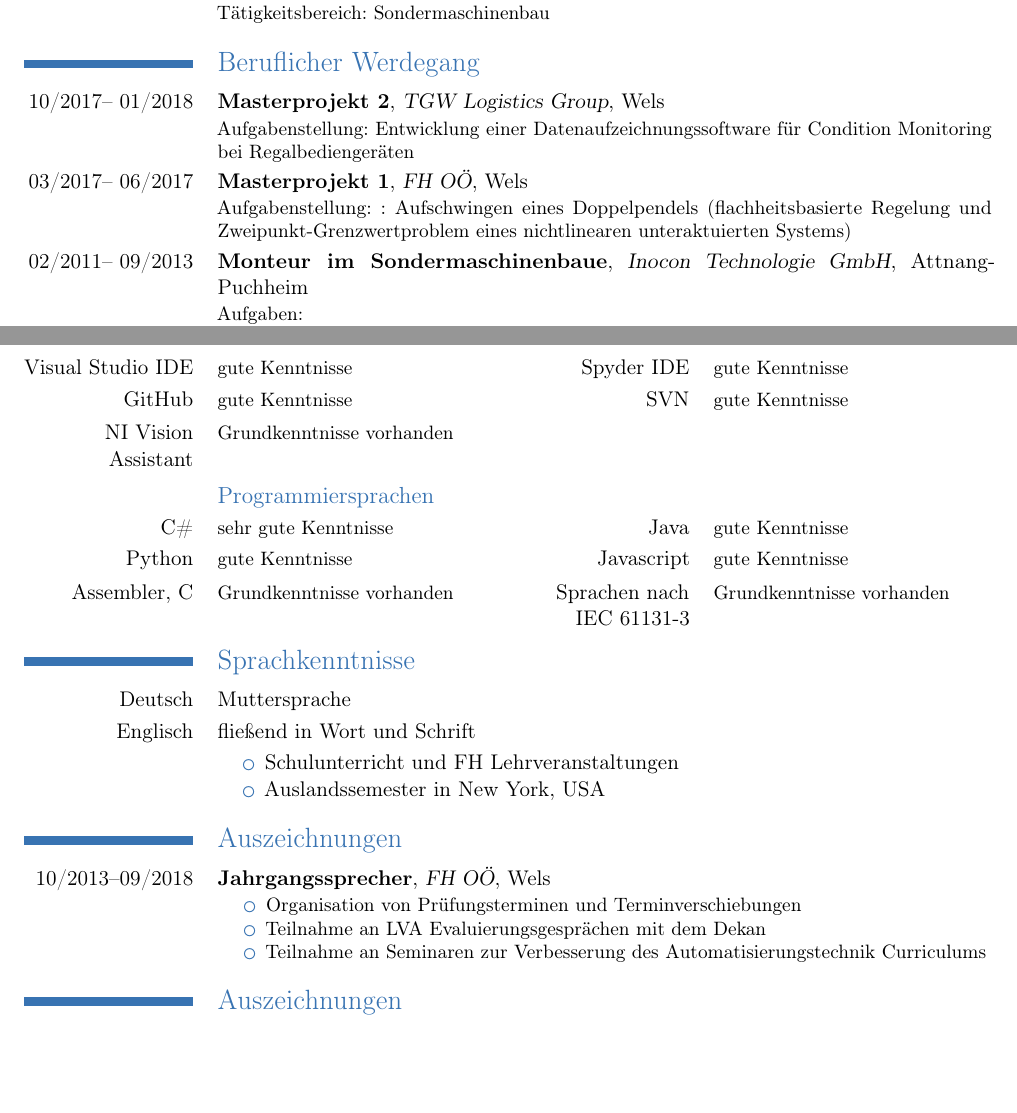
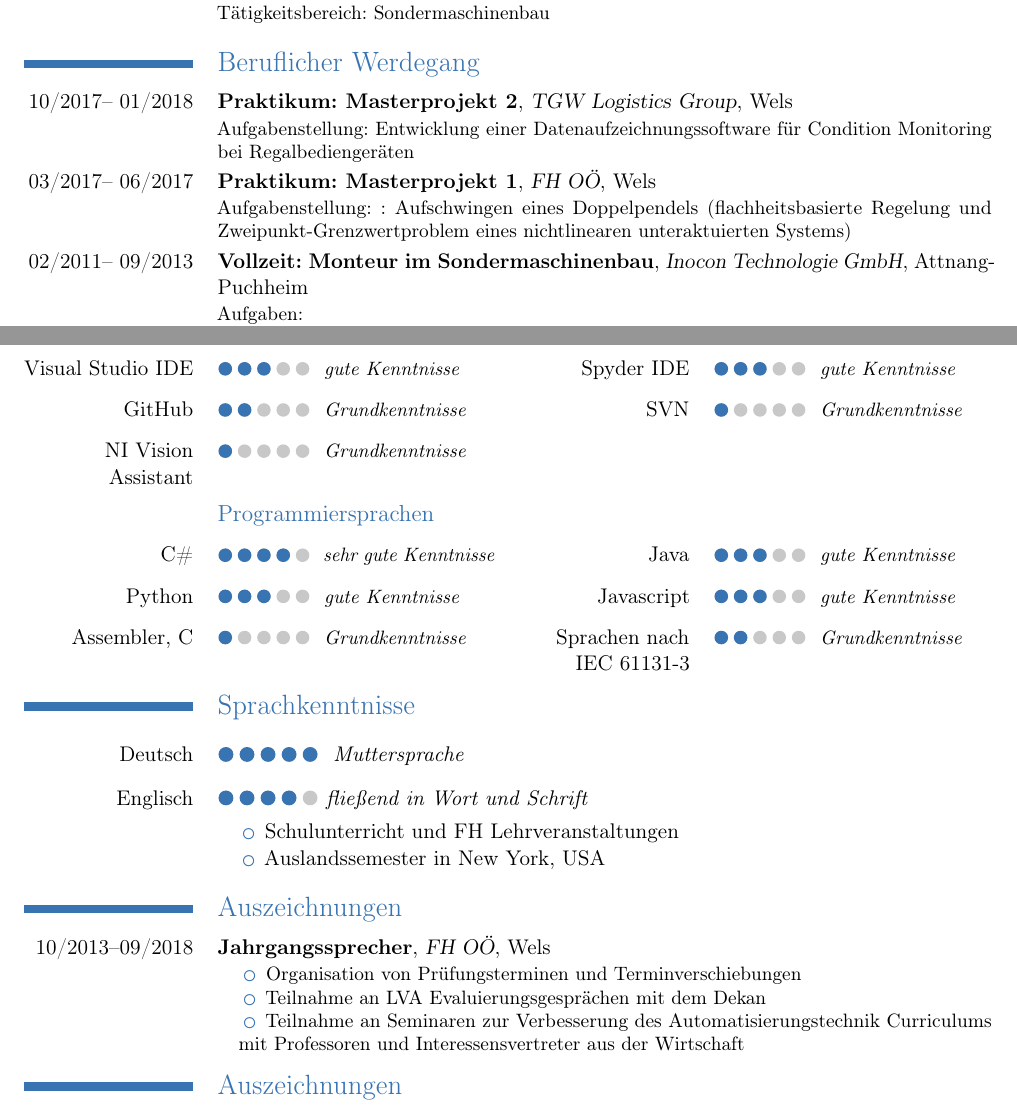
Before and after one commit to JuergenBuchner/Lebenslauf, a LaTeX CV (Lebenslauf.tex): two parts of pages 1 and 2 of 2, joined at a grey line, cut so that both start at the same text, the shorter picture padded with empty space. Compiled offline with pdfLaTeX.

Commit message:
Lebenslauf 0.91
Implementation of loading bars

```diff
--- a/Lebenslauf.tex
+++ b/Lebenslauf.tex
@@ -52,13 +74,13 @@
 %  \cvlistitem{Meine 1. Publikation.}
 %  \cvlistitem{Noch eine Publikation.}
   \section{Beruflicher Werdegang}
-  \cventry{10/2017-- 01/2018}{Masterprojekt 2}{TGW Logistics Group}{Wels}{}{Aufgabenstellung: Entwicklung einer Datenaufzeichnungssoftware für Condition Monitoring bei
+  \cventry{10/2017-- 01/2018}{Praktikum: Masterprojekt 2}{TGW Logistics Group}{Wels}{}{Aufgabenstellung: Entwicklung einer Datenaufzeichnungssoftware für Condition Monitoring bei
   	Regalbediengeräten}
-  \cventry{03/2017-- 06/2017}{Masterprojekt 1}{FH OÖ}{Wels}{}{Aufgabenstellung: : Aufschwingen eines Doppelpendels
+  \cventry{03/2017-- 06/2017}{Praktikum: Masterprojekt 1}{FH OÖ}{Wels}{}{Aufgabenstellung: : Aufschwingen eines Doppelpendels
   	(flachheitsbasierte Regelung und Zweipunkt-Grenzwertproblem eines nichtlinearen unteraktuierten
   	Systems)
   }
-  \cventry{02/2011-- 09/2013}{Monteur im Sondermaschinenbaue}{Inocon Technologie GmbH}{Attnang-Puchheim}{}{Aufgaben:
+  \cventry{02/2011-- 09/2013}{Vollzeit: Monteur im Sondermaschinenbau}{Inocon Technologie GmbH}{Attnang-Puchheim}{}{Aufgaben:
   	\begin{itemize}
   		\setlength{\itemindent}{.5cm}
   \item{Projektleitung mech. Montage von Sondermaschinen}
@@ -73,19 +95,20 @@
   \section{Zivildienst}
   \cventry{05/2010--01/2011}{Zivildienst}{Lebenshilfe OÖ - Tagesheimstätte}{Gmunden}{}{}
   \section{Technische Kenntnisse}
-  \cvcomputer{\textsc{Matlab} \& Simulink}{sehr gute Kenntnisse}{Mathematica}{gute Kenntnisse}
-  \cvcomputer{Microsoft Office}{gute Kenntnisse}{TeXstudio}{gute Kenntnisse}
-  \cvcomputer{Visual Studio IDE}{gute Kenntnisse}{Spyder IDE}{gute Kenntnisse}
-  \cvcomputer{GitHub}{gute Kenntnisse}{SVN}{gute Kenntnisse}
-  \cvcomputer{NI Vision Assistant}{Grundkenntnisse vorhanden}{}{}
+  \cvcomputer{\textsc{Matlab} \& Simulink}{\grade{4} \tab \textit{sehr gute Kenntnisse}}{Mathematica}{\grade{3} \tab \textit{gute Kenntnisse}}
+  \cvcomputer{Microsoft Office}{\grade{3} \tab \textit{gute Kenntnisse}}{TeXstudio}{\grade{3} \tab \textit{gute Kenntnisse}}
+  \cvcomputer{Visual Studio IDE}{\grade{3} \tab \textit{gute Kenntnisse}}{Spyder IDE}{\grade{3} \tab \textit{gute Kenntnisse}}
+  \cvcomputer{GitHub}{\grade{2} \tab \textit{Grundkenntnisse}}{SVN}{\grade{1} \tab \textit{Grundkenntnisse}}
+  \cvcomputer{NI Vision Assistant}{\grade{1} \tab \textit{Grundkenntnisse}}{}{}
   \subsection{Programmiersprachen}
-  \cvcomputer{C\#}{sehr gute Kenntnisse}{Java}{gute Kenntnisse}
-  \cvcomputer{Python}{gute Kenntnisse}{Javascript}{gute Kenntnisse}
-  \cvcomputer{Assembler, C}{Grundkenntnisse vorhanden}{Sprachen nach IEC 61131-3}{Grundkenntnisse vorhanden}
+  \cvcomputer{C\#}{\grade{4} \tab \textit{sehr gute Kenntnisse}}{Java}{\grade{3} \tab \textit{gute Kenntnisse}}
+  \cvcomputer{Python}{\grade{3} \tab \textit{gute Kenntnisse}}{Javascript}{\grade{3} \tab \textit{gute Kenntnisse}}
+  \cvcomputer{Assembler, C}{\grade{1} \tab \textit{Grundkenntnisse}}{Sprachen nach IEC 61131-3}{\grade{2} \tab \textit{Grundkenntnisse}}
 
   \section{Sprachkenntnisse}
-  \cvlanguage{Deutsch}{Muttersprache}{}
-  \cvlanguage{Englisch}{fließend in Wort und Schrift}{}{\begin{itemize}
+%  \cvlanguage{Deutsch}{Muttersprache}{}
+  \cvlanguage{Deutsch}{\grade{5} \tab \textit{Muttersprache}}{}
+  \cvlanguage{Englisch}{\grade{4}\tab \textit{fließend in Wort und Schrift}}{}{\begin{itemize}
   		\setlength{\itemindent}{4cm}
   		\item Schulunterricht und FH Lehrveranstaltungen
   		\item Auslandssemester in New York, USA
@@ -97,7 +120,7 @@
   		\setlength{\itemindent}{.5cm}
   	\item Organisation von Prüfungsterminen und Terminverschiebungen
   	\item Teilnahme an LVA Evaluierungsgesprächen mit dem Dekan
-  	\item Teilnahme an Seminaren zur Verbesserung des Automatisierungstechnik Curriculums
+  	\item Teilnahme an Seminaren zur Verbesserung des Automatisierungstechnik Curriculums mit Professoren und Interessensvertreter aus der Wirtschaft
 	\end{itemize}
 	}
   \section{Auszeichnungen}
```
Also changed, not shown: Lebenslauf.pdf, Lebenslauf.tex (22 more changed lines), 2 other files.
